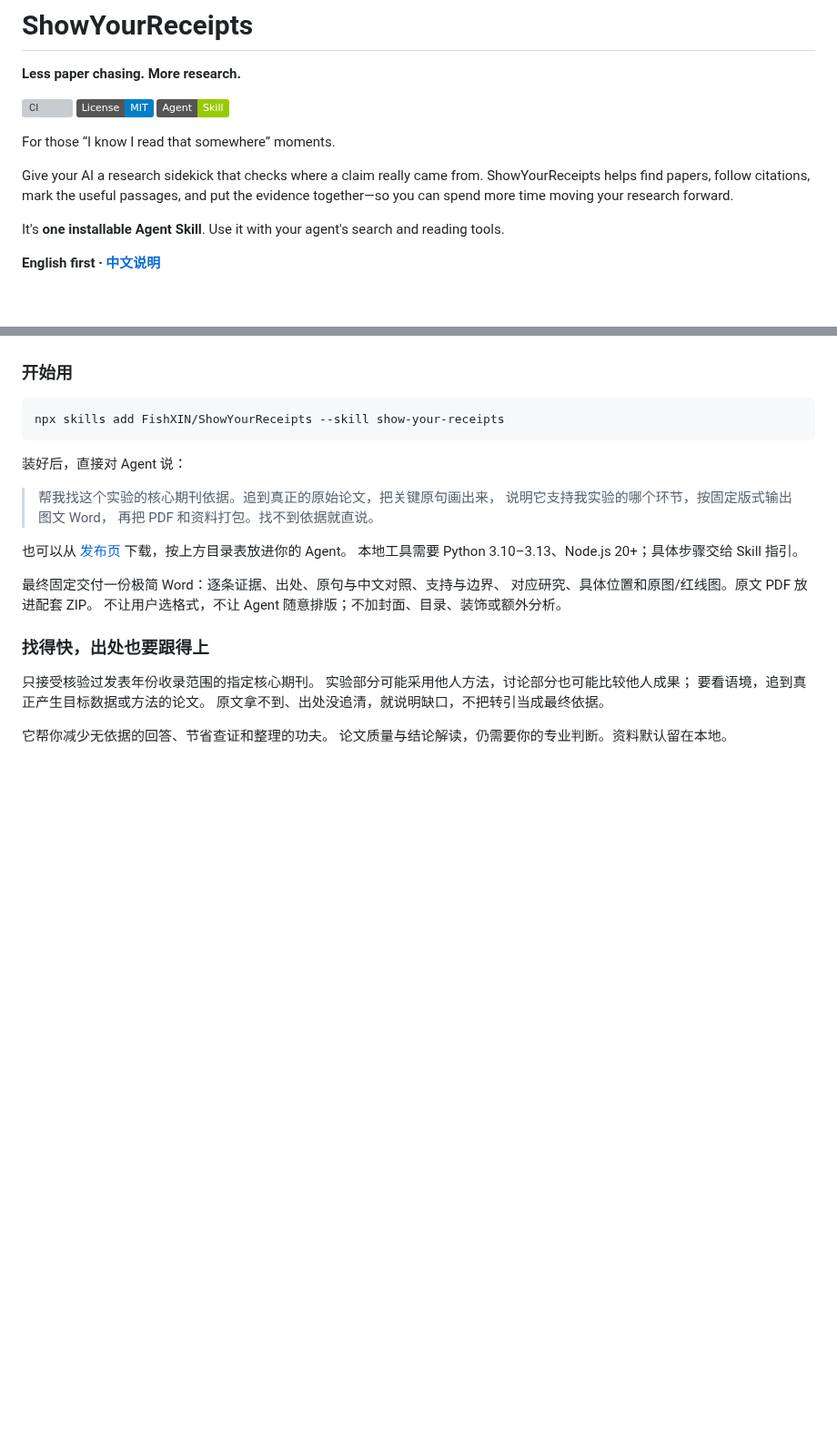
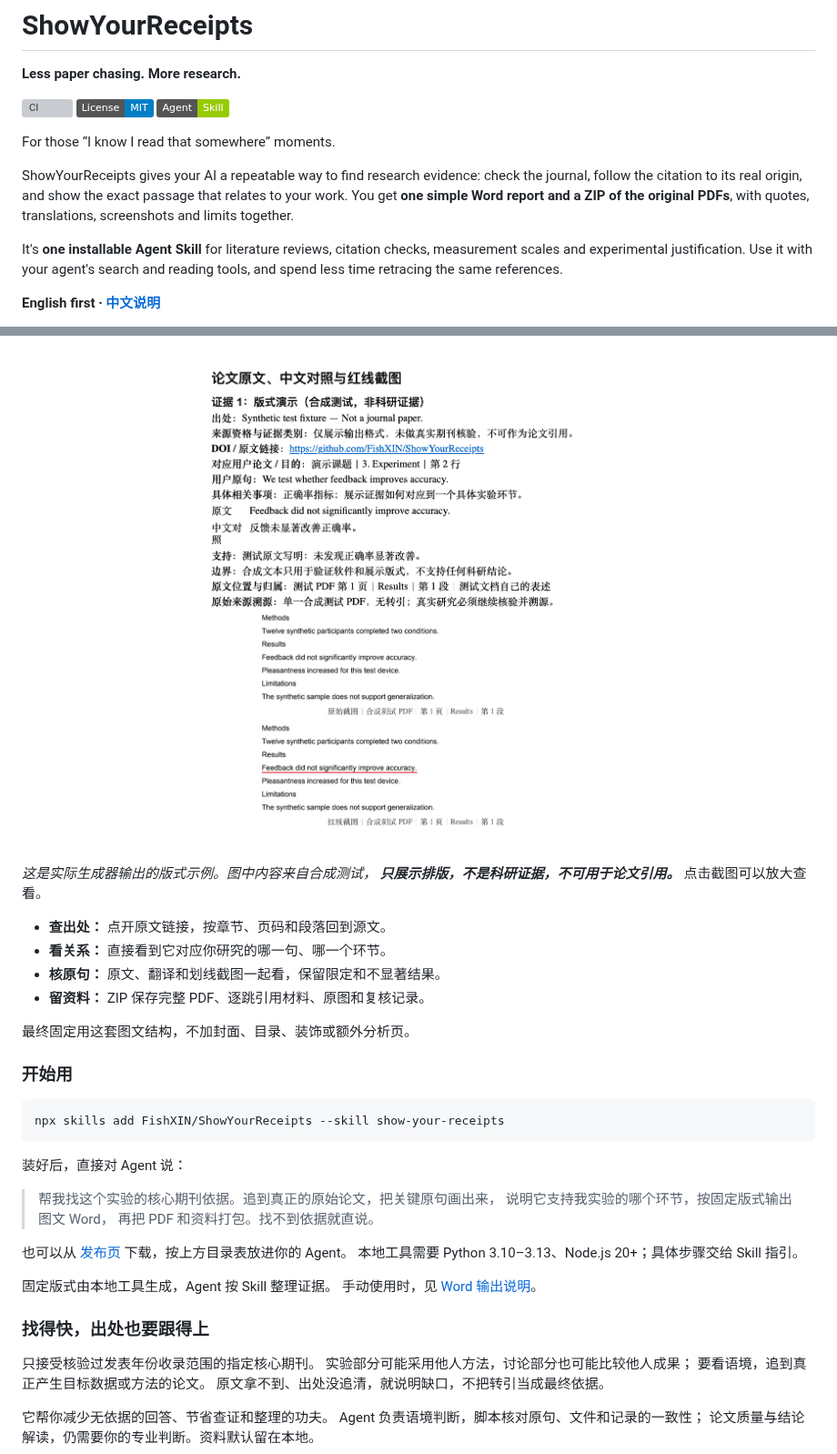
Before and after one commit to FishXIN/ShowYourReceipts, a Markdown page: README.md, 2 parts joined by grey strips. Shown at 91% size. Rendered like a GitHub page; pictures changed too: docs/images/word-layout-demo.png (added); badges without logos; blank space fills up the shorter version; grey boxes are pictures that could not be loaded.

```diff
--- a/README.md
+++ b/README.md
@@ -8,11 +8,14 @@
 
 For those “I know I read that somewhere” moments.
 
-Give your AI a research sidekick that checks where a claim really came from.
-ShowYourReceipts helps find papers, follow citations, mark the useful passages,
-and put the evidence together—so you can spend more time moving your research forward.
+ShowYourReceipts gives your AI a repeatable way to find research evidence:
+check the journal, follow the citation to its real origin, and show the exact
+passage that relates to your work. You get **one simple Word report and a ZIP of
+the original PDFs**, with quotes, translations, screenshots and limits together.
 
-It's **one installable Agent Skill**. Use it with your agent's search and reading tools.
+It's **one installable Agent Skill** for literature reviews, citation checks,
+measurement scales and experimental justification. Use it with your agent's
+search and reading tools, and spend less time retracing the same references.
 
 **English first · [中文说明](#中文说明)**
 
@@ -146,3 +223,17 @@ ShowYourReceipts 帮你的 AI 找论文、追出处、画重点、整理资料
+<p align="center">
+  <a href="docs/images/word-layout-demo.png"><img src="docs/images/word-layout-demo.png" width="560" alt="真实 Word 生成器的版式演示：出处、研究对应、原句与翻译、支持与边界、具体位置，以及原图和红线图。图中明确标注合成测试，不是科研证据。"></a>
+</p>
+
+*这是实际生成器输出的版式示例。图中内容来自合成测试，
+**只展示排版，不是科研证据，不可用于论文引用。***
+点击截图可以放大查看。
+
+- **查出处：** 点开原文链接，按章节、页码和段落回到源文。
+- **看关系：** 直接看到它对应你研究的哪一句、哪一个环节。
+- **核原句：** 原文、翻译和划线截图一起看，保留限定和不显著结果。
+- **留资料：** ZIP 保存完整 PDF、逐跳引用材料、原图和复核记录。
+
+最终固定用这套图文结构，不加封面、目录、装饰或额外分析页。
 
 ### 开始用
 
@@ -160,9 +251,8 @@ npx skills add FishXIN/ShowYourReceipts --skill show-your-receipts
 下载，按上方目录表放进你的 Agent。
 本地工具需要 Python 3.10–3.13、Node.js 20+；具体步骤交给 Skill 指引。
 
-最终固定交付一份极简 Word：逐条证据、出处、原句与中文对照、支持与边界、
-对应研究、具体位置和原图/红线图。原文 PDF 放进配套 ZIP。
-不让用户选格式，不让 Agent 随意排版；不加封面、目录、装饰或额外分析。
+固定版式由本地工具生成，Agent 按 Skill 整理证据。
+手动使用时，见 [Word 输出说明](skills/show-your-receipts/references/word-output.md)。
 
 ### 找得快，出处也要跟得上
 
@@ -172,4 +262,5 @@ npx skills add FishXIN/ShowYourReceipts --skill show-your-receipts
 原文拿不到、出处没追清，就说明缺口，不把转引当成最终依据。
 
 它帮你减少无依据的回答、节省查证和整理的功夫。
+Agent 负责语境判断，脚本核对原句、文件和记录的一致性；
 论文质量与结论解读，仍需要你的专业判断。资料默认留在本地。
```
Also changed, not shown: other parts of README.md (+102 -28 lines), AGENTS.md (+5 -0 lines), docs/README.md (added, +39 -0 lines), 6 other files.
